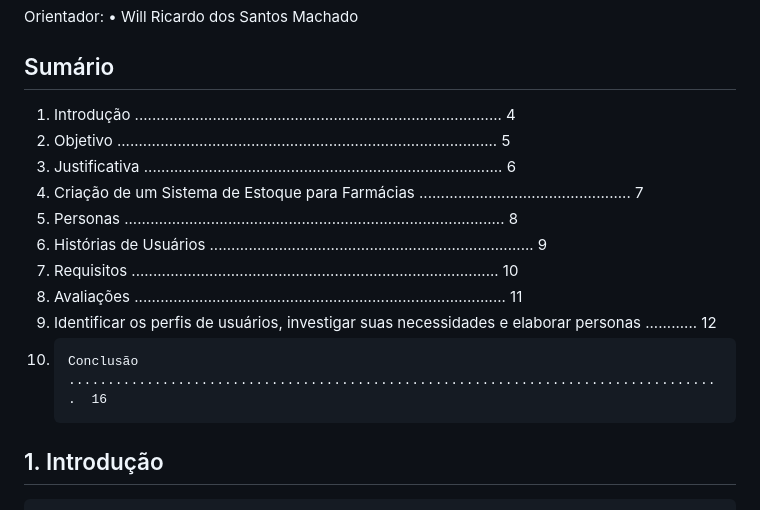
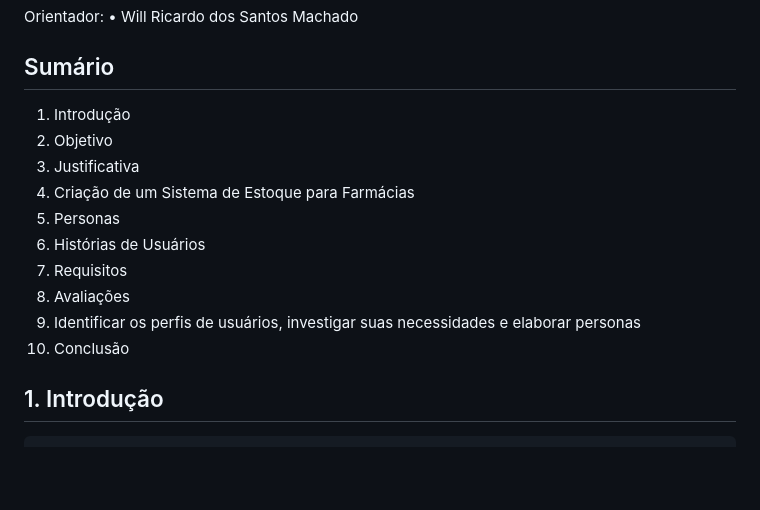
Before and after one commit to ICEI-PUC-Minas-PMV-SInt/pmv-sint-2024-1-e3-proj-back-t1-time-1, a Markdown page: docs/02-Sistema de Estoque para Farmácias.md, the part around the change. GitHub-like rendering; blank space fills up the shorter version.

```diff
--- a/docs/02-Especificação do Projeto.md
+++ b/docs/02-Sistema de Estoque para Farmácias.md
@@ -14,16 +14,16 @@ Orientador:
 
 ## Sumário
 
-1.	Introdução .....................................................................................	4
-2. 	Objetivo ........................................................................................	5
-3. 	Justificativa ...................................................................................	6
-4.	Criação de um Sistema de Estoque para Farmácias ................................................. 7
-5.	Personas ........................................................................................	8
-6.	Histórias de Usuários ........................................................................... 9
-7.	Requisitos .....................................................................................	10
-8. 	Avaliações ......................................................................................	11
-9.	Identificar os perfis de usuários, investigar suas necessidades e elaborar personas ............	12
-10. 	Conclusão ....................................................................................	16
+1.	Introdução
+2. 	Objetivo
+3. 	Justificativa
+4.	Criação de um Sistema de Estoque para Farmácias
+5.	Personas
+6.	Histórias de Usuários
+7.	Requisitos
+8. 	Avaliações
+9.	Identificar os perfis de usuários, investigar suas necessidades e elaborar personas
+10. Conclusão
 
 
 
```
